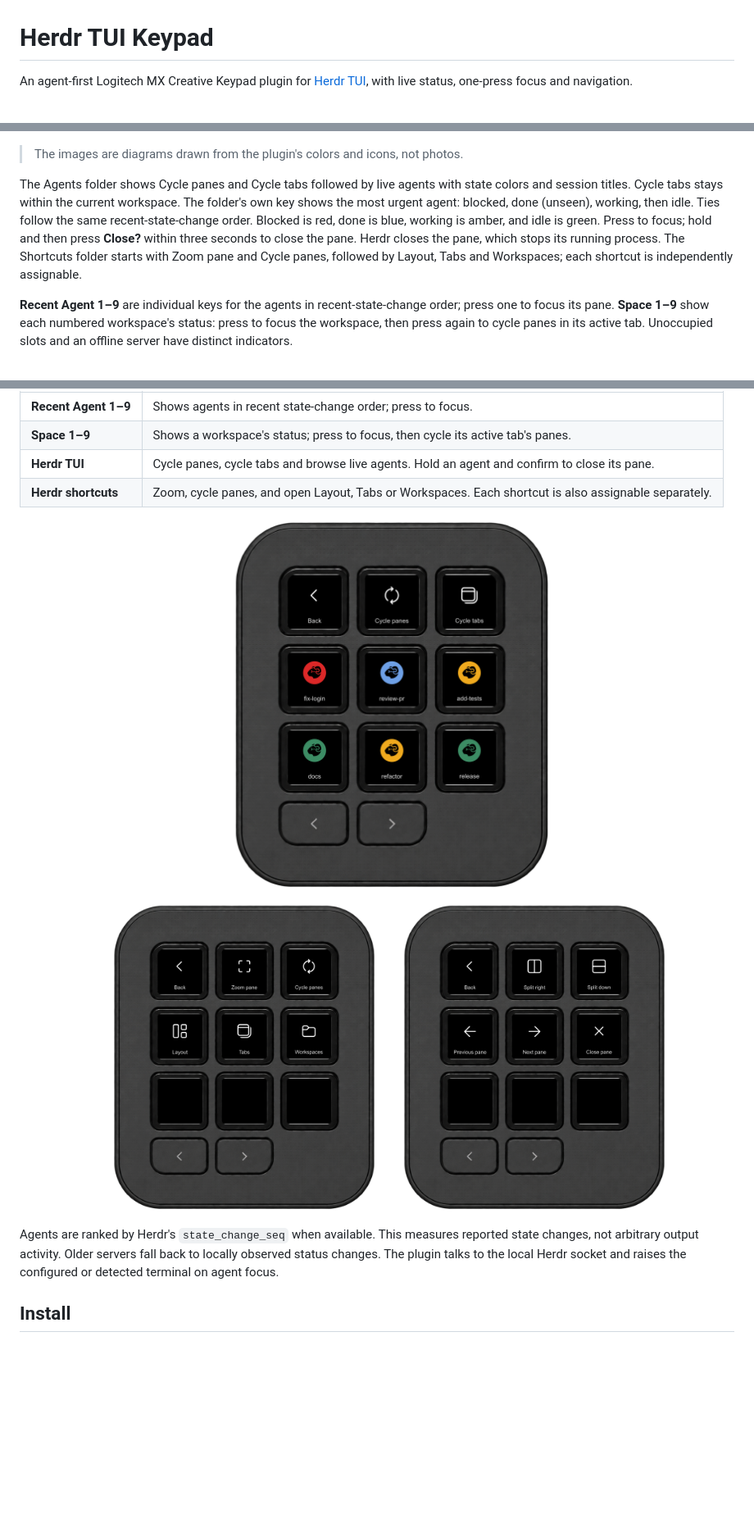
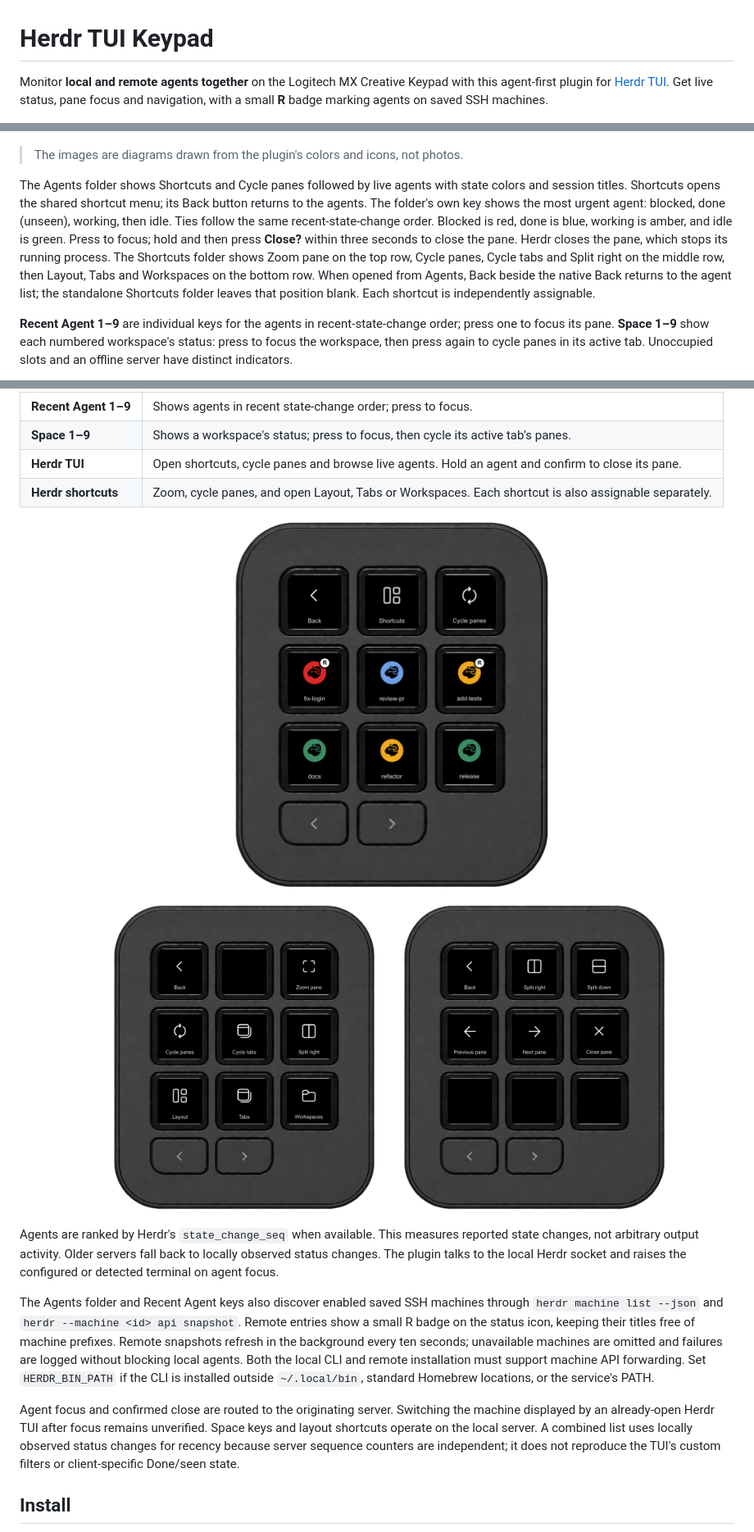
Before and after one commit to robertohuertasm/herdr-tui-logi-plugin, a Markdown page: README.md, 3 parts joined by grey strips. Shown at 82% size. Drawn GitHub-style; pictures changed too: docs/images/agents-folder.png, docs/images/shortcuts-folder.png; blank space fills up the shorter version.

Commit message:
Add remote agent support and shared shortcut navigation

```diff
--- a/README.md
+++ b/README.md
@@ -1,7 +1,9 @@
 # Herdr TUI Keypad
 
-An agent-first Logitech MX Creative Keypad plugin for [Herdr TUI](https://github.com/herdrdev/herdr), with live status,
-one-press focus and navigation.
+Monitor **local and remote agents together** on the Logitech MX Creative Keypad
+with this agent-first plugin for [Herdr TUI](https://github.com/herdrdev/herdr).
+Get live status, pane focus and navigation, with a small **R** badge marking
+agents on saved SSH machines.
 
 <p align="center">
   <img src="docs/images/keypad.png" width="420" alt="Herdr agents on the Keypad, with state colors">
@@ -9,15 +11,18 @@ one-press focus and navigation.
 
 > The images are diagrams drawn from the plugin's colors and icons, not photos.
 
-The Agents folder shows Cycle panes and Cycle tabs followed by live agents with
-state colors and session titles. Cycle tabs stays within the current workspace.
+The Agents folder shows Shortcuts and Cycle panes followed by live agents with
+state colors and session titles. Shortcuts opens the shared shortcut menu; its
+Back button returns to the agents.
 The folder's own key shows the most urgent agent: blocked, done (unseen),
 working, then idle. Ties follow the same recent-state-change order.
 Blocked is red, done is blue, working is amber, and idle is green.
 Press to focus; hold and then press **Close?** within three seconds to close the
 pane. Herdr closes the pane, which stops its running process. The Shortcuts folder
-starts with Zoom pane and Cycle panes, followed by Layout, Tabs and Workspaces;
-each shortcut is independently assignable.
+shows Zoom pane on the top row, Cycle panes, Cycle tabs and Split right on the
+middle row, then Layout, Tabs and Workspaces on the bottom row. When opened from
+Agents, Back beside the native Back returns to the agent list; the standalone
+Shortcuts folder leaves that position blank. Each shortcut is independently assignable.
 
 **Recent Agent 1–9** are individual keys for the agents in recent-state-change
 order; press one to focus its pane. **Space 1–9** show each numbered workspace's
@@ -34,7 +39,7 @@ pane or its terminal has changed before confirmation.
 |---|---|
 | **Recent Agent 1–9** | Shows agents in recent state-change order; press to focus. |
 | **Space 1–9** | Shows a workspace's status; press to focus, then cycle its active tab's panes. |
-| **Herdr TUI** | Cycle panes, cycle tabs and browse live agents. Hold an agent and confirm to close its pane. |
+| **Herdr TUI** | Open shortcuts, cycle panes and browse live agents. Hold an agent and confirm to close its pane. |
 | **Herdr shortcuts** | Zoom, cycle panes, and open Layout, Tabs or Workspaces. Each shortcut is also assignable separately. |
 
 <p align="center"><img src="docs/images/agents-folder.png" width="420" alt="Agents folder with cycle controls and six agents"></p>
@@ -48,6 +53,22 @@ Agents are ranked by Herdr's `state_change_seq` when available. This measures
 reported state changes, not arbitrary output activity. Older servers fall back to
 locally observed status changes. The plugin talks to the local Herdr socket and
 raises the configured or detected terminal on agent focus.
+
+The Agents folder and Recent Agent keys also discover enabled saved SSH machines
+through `herdr machine list --json` and `herdr --machine <id> api snapshot`.
+Remote entries show a small R badge on the status icon, keeping their titles
+free of machine prefixes. Remote snapshots refresh in the
+background every ten seconds; unavailable machines are omitted and failures are
+logged without blocking local agents. Both the local CLI and remote installation
+must support machine API forwarding. Set `HERDR_BIN_PATH` if the CLI is installed
+outside `~/.local/bin`, standard Homebrew locations, or the service's PATH.
+
+Agent focus and confirmed close are routed to the originating server. Switching
+the machine displayed by an already-open Herdr TUI after focus remains unverified.
+Space keys and layout shortcuts operate on the local server. A combined list uses
+locally observed status changes for recency because server sequence counters are
+independent; it does not reproduce the TUI's custom filters or client-specific
+Done/seen state.
 
 ## Install
 
```
Also changed, not shown: 15 other files.
